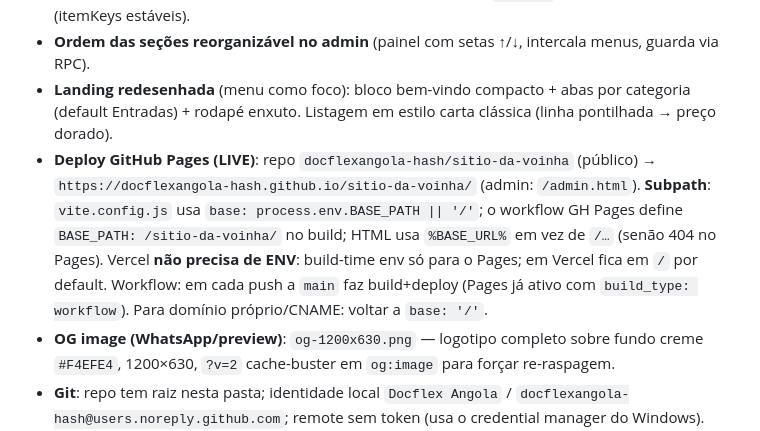
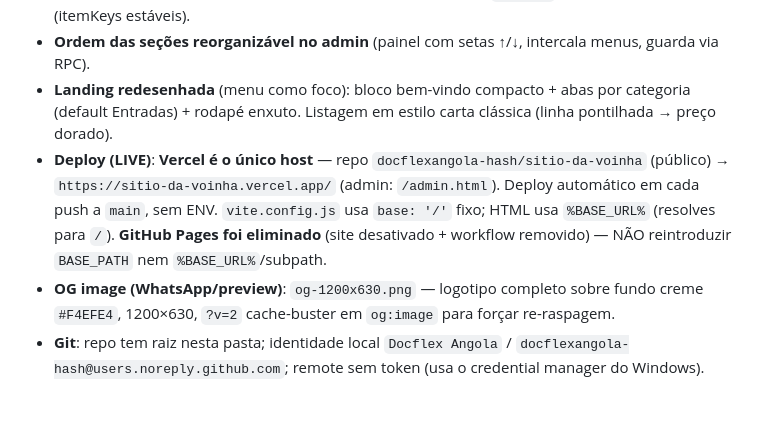
Before and after one commit to docflexangola-hash/sitio-da-voinha, a Markdown page: AGENTS.md, the part around the change. GitHub-like rendering; blank space fills up the shorter version.

```diff
--- a/AGENTS.md
+++ b/AGENTS.md
@@ -110,7 +110,7 @@ sitio-da-voinha/
 - **Tradução EN completa** (30 categorias, 163 itens, 4 notas com `nota_en`); validação Node OK (itemKeys estáveis).
 - **Ordem das seções reorganizável no admin** (painel com setas ↑/↓, intercala menus, guarda via RPC).
 - **Landing redesenhada** (menu como foco): bloco bem-vindo compacto + abas por categoria (default Entradas) + rodapé enxuto. Listagem em estilo carta clássica (linha pontilhada → preço dorado).
-- **Deploy GitHub Pages (LIVE)**: repo `docflexangola-hash/sitio-da-voinha` (público) → `https://docflexangola-hash.github.io/sitio-da-voinha/` (admin: `/admin.html`). **Subpath**: `vite.config.js` usa `base: process.env.BASE_PATH || '/'`; o workflow GH Pages define `BASE_PATH: /sitio-da-voinha/` no build; HTML usa `%BASE_URL%` em vez de `/…` (senão 404 no Pages). Vercel **não precisa de ENV**: build-time env só para o Pages; em Vercel fica em `/` por default. Workflow: em cada push a `main` faz build+deploy (Pages já ativo com `build_type: workflow`). Para domínio próprio/CNAME: voltar a `base: '/'`.
+- **Deploy (LIVE)**: **Vercel é o único host** — repo `docflexangola-hash/sitio-da-voinha` (público) → `https://sitio-da-voinha.vercel.app/` (admin: `/admin.html`). Deploy automático em cada push a `main`, sem ENV. `vite.config.js` usa `base: '/'` fixo; HTML usa `%BASE_URL%` (resolves para `/`). **GitHub Pages foi eliminado** (site desativado + workflow removido) — NÃO reintroduzir `BASE_PATH` nem `%BASE_URL%`/subpath.
 - **OG image (WhatsApp/preview)**: `og-1200x630.png` — logotipo completo sobre fundo creme `#F4EFE4`, 1200×630, `?v=2` cache-buster em `og:image` para forçar re-raspagem.
 - **Git**: repo tem raiz nesta pasta; identidade local `Docflex Angola` / `docflexangola-hash@users.noreply.github.com`; remote sem token (usa o credential manager do Windows). Fazer `git pull` antes de nova sessão no projeto e `git push` após alterações.
 - Pendências: teste de login real do dono no admin **produção**; opcional: Lighthouse mobile, domínio próprio/CNAME.
```
Also changed, not shown: LOG.md (+6 -0 lines).
